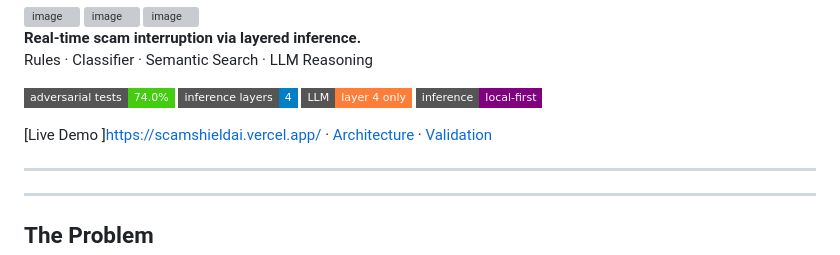
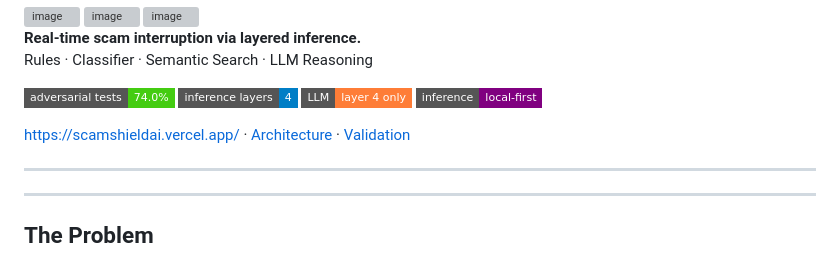
Before and after one commit to LucidFramesStudios/scamshield, a Markdown page: README.md, the part around the change. Rendered like a GitHub page; badges without logos; grey boxes are pictures that could not be loaded.

```diff
--- a/README.md
+++ b/README.md
@@ -14,7 +14,7 @@ Rules · Classifier · Semantic Search · LLM Reasoning
 [![Claude](https://img.shields.io/badge/LLM-layer_4_only-orange?style=flat-square)]()
 [![Local](https://img.shields.io/badge/inference-local--first-purple?style=flat-square)]()
 
-[Live Demo ]https://scamshieldai.vercel.app/ · [Architecture](#architecture) · [Validation](#validation)
+ https://scamshieldai.vercel.app/ · [Architecture](#architecture) · [Validation](#validation)
 
 </div>
 
```
